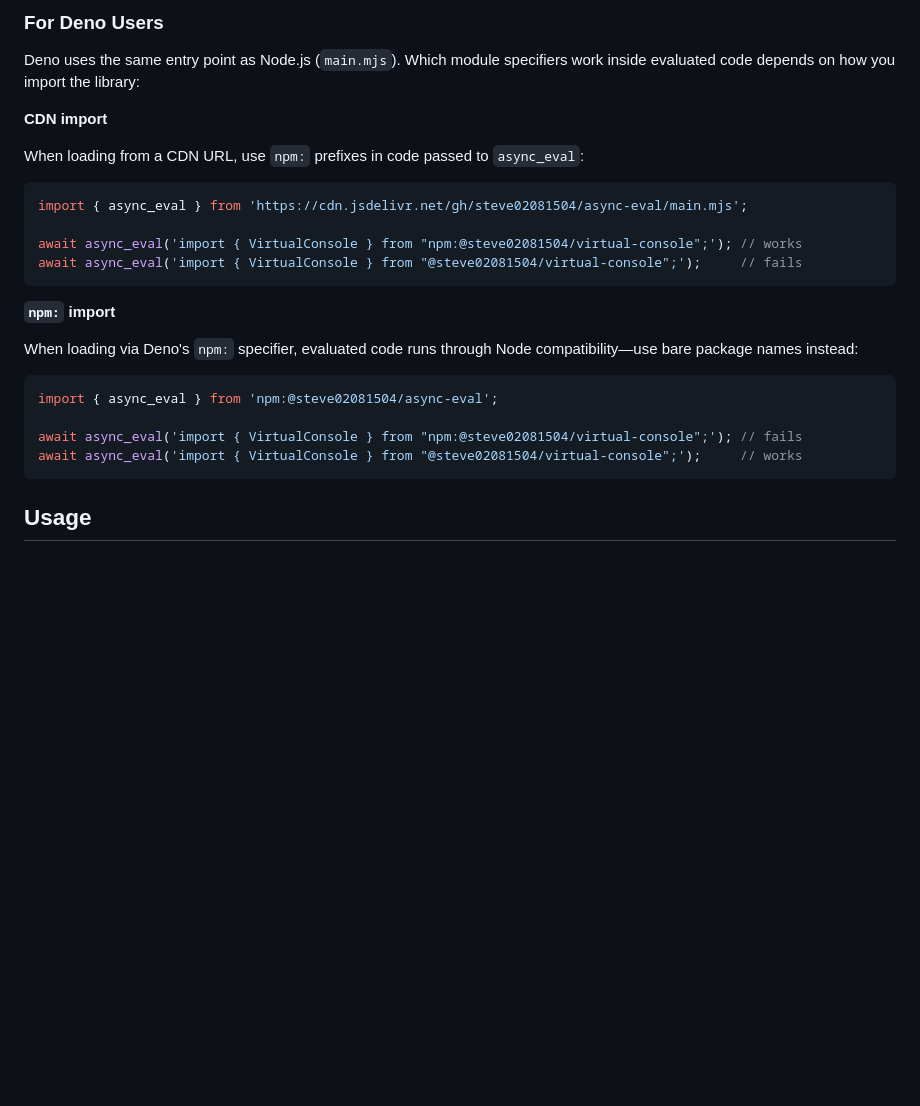
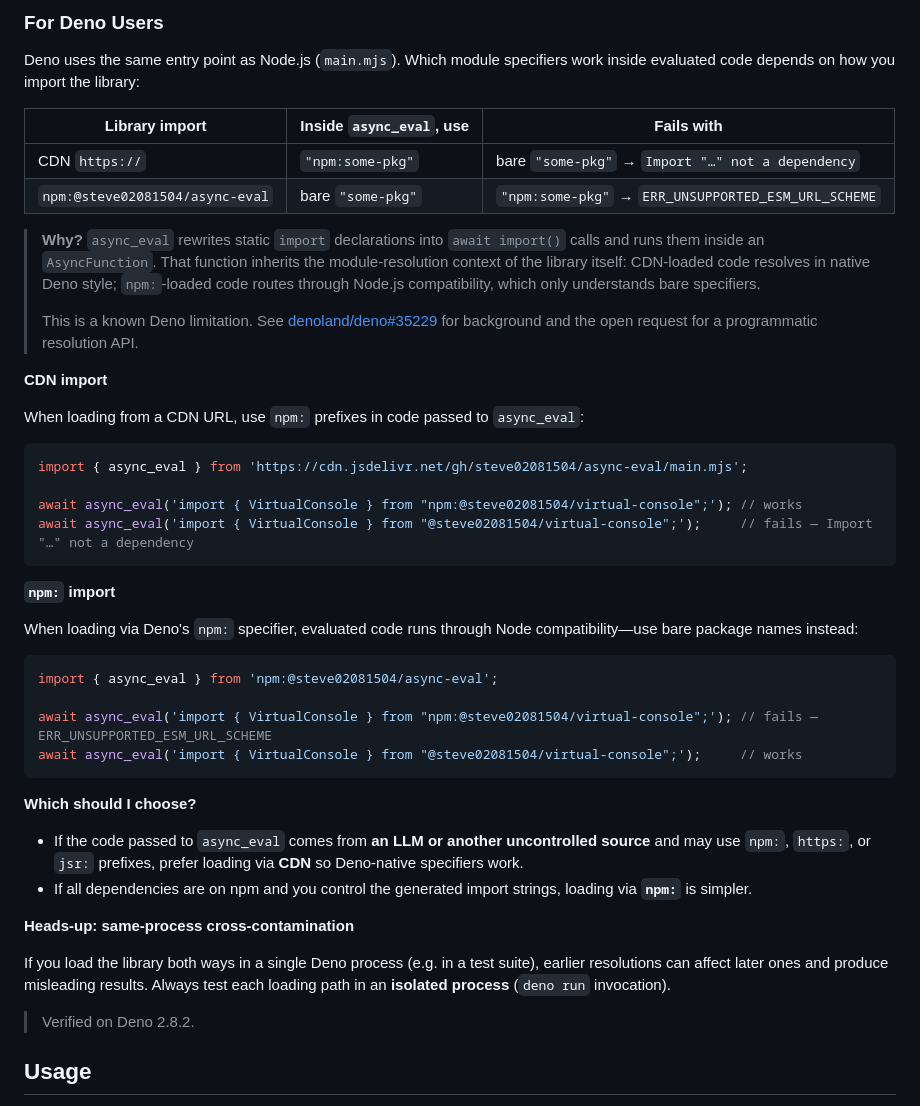
Before and after one commit to steve02081504/async-eval, a Markdown page: README.md, the part around the change. Drawn GitHub-style; blank space fills up the shorter version.

Commit message:
Document Deno import-resolution behavior in README
Add detailed notes to the README explaining how async_eval resolves module specifiers when the library is loaded via a CDN URL vs Deno's npm: specifier. Includes a table of example imports, explains why static imports are rewritten into await import() and inherit the library's resolution context, links to denoland/deno#35229, updates example comments with specific error messages, and adds guidance on which loading method to choose plus a warning about same-process cross-contamination. Verified on Deno 2.8.2.

````diff
--- a/README.md
+++ b/README.md
@@ -59,6 +59,15 @@ Exit with `.exit` or Ctrl+D.
 
 Deno uses the same entry point as Node.js (`main.mjs`). Which module specifiers work inside evaluated code depends on how you import the library:
 
+| Library import | Inside `async_eval`, use | Fails with |
+|---|---|---|
+| CDN `https://` | `"npm:some-pkg"` | bare `"some-pkg"` → `Import "…" not a dependency` |
+| `npm:@steve02081504/async-eval` | bare `"some-pkg"` | `"npm:some-pkg"` → `ERR_UNSUPPORTED_ESM_URL_SCHEME` |
+
+> **Why?** `async_eval` rewrites static `import` declarations into `await import()` calls and runs them inside an `AsyncFunction`. That function inherits the module-resolution context of the library itself: CDN-loaded code resolves in native Deno style; `npm:`-loaded code routes through Node.js compatibility, which only understands bare specifiers.
+>
+> This is a known Deno limitation. See [denoland/deno#35229](https://github.com/denoland/deno/issues/35229) for background and the open request for a programmatic resolution API.
+
 **CDN import**
 
 When loading from a CDN URL, use `npm:` prefixes in code passed to `async_eval`:
@@ -67,7 +76,7 @@ When loading from a CDN URL, use `npm:` prefixes in code passed to `async_eval`:
 import { async_eval } from 'https://cdn.jsdelivr.net/gh/steve02081504/async-eval/main.mjs';
 
 await async_eval('import { VirtualConsole } from "npm:@steve02081504/virtual-console";'); // works
-await async_eval('import { VirtualConsole } from "@steve02081504/virtual-console";');     // fails
+await async_eval('import { VirtualConsole } from "@steve02081504/virtual-console";');     // fails — Import "…" not a dependency
 ```
 
 **`npm:` import**
@@ -77,9 +86,20 @@ When loading via Deno's `npm:` specifier, evaluated code runs through Node compa
 ```javascript
 import { async_eval } from 'npm:@steve02081504/async-eval';
 
-await async_eval('import { VirtualConsole } from "npm:@steve02081504/virtual-console";'); // fails
+await async_eval('import { VirtualConsole } from "npm:@steve02081504/virtual-console";'); // fails — ERR_UNSUPPORTED_ESM_URL_SCHEME
 await async_eval('import { VirtualConsole } from "@steve02081504/virtual-console";');     // works
 ```
+
+**Which should I choose?**
+
+- If the code passed to `async_eval` comes from **an LLM or another uncontrolled source** and may use `npm:`, `https:`, or `jsr:` prefixes, prefer loading via **CDN** so Deno-native specifiers work.
+- If all dependencies are on npm and you control the generated import strings, loading via **`npm:`** is simpler.
+
+**Heads-up: same-process cross-contamination**
+
+If you load the library both ways in a single Deno process (e.g. in a test suite), earlier resolutions can affect later ones and produce misleading results. Always test each loading path in an **isolated process** (`deno run` invocation).
+
+> Verified on Deno 2.8.2.
 
 ## Usage
 
````
